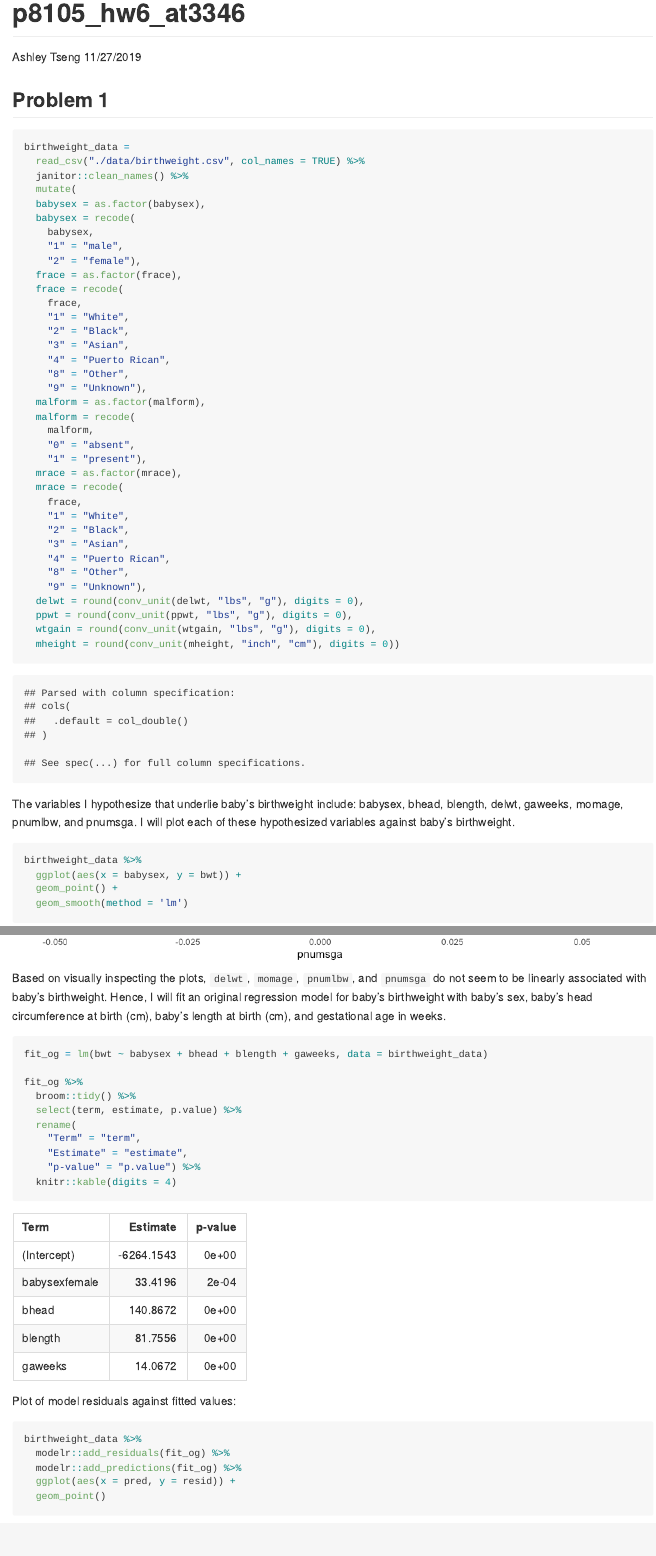
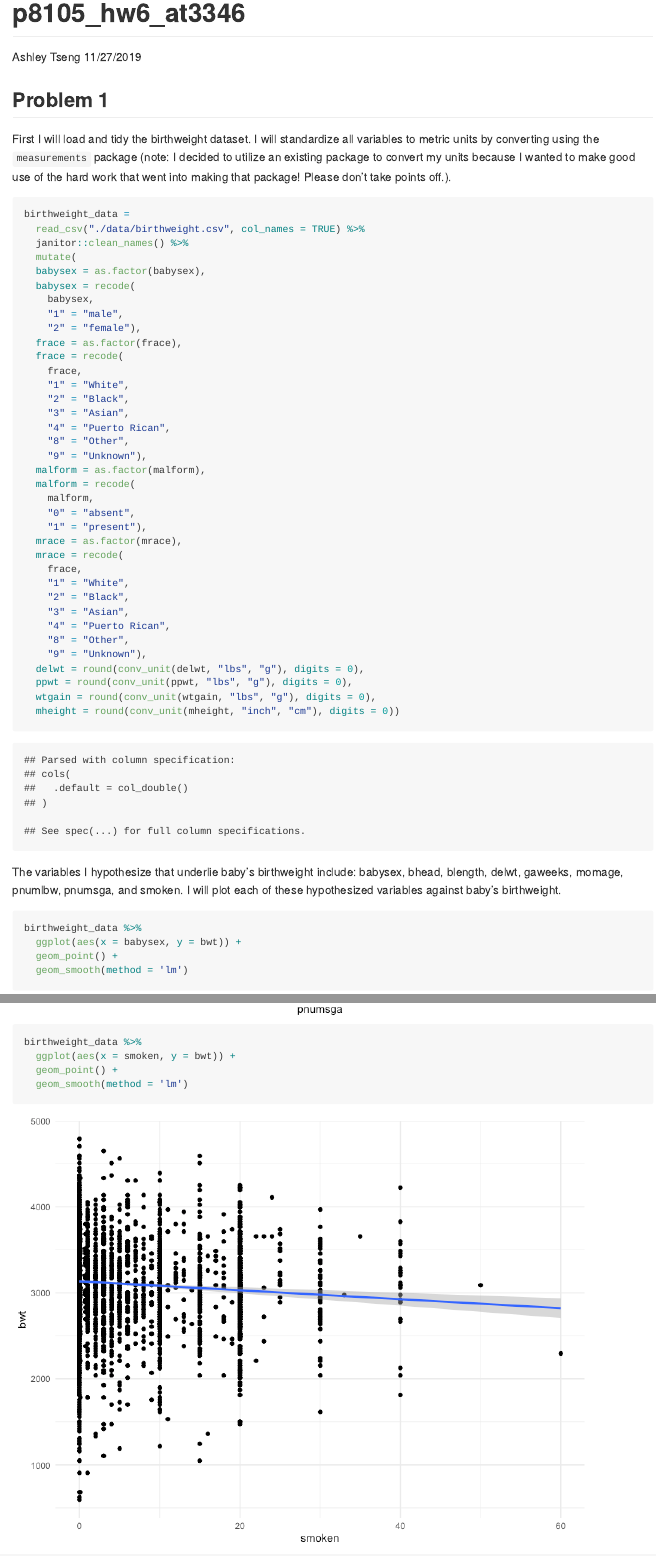
Before and after one commit to atseng1/p8105_hw6_at3346, an R Markdown document (p8105_hw6_at3346.Rmd): the page in a window 1100 px wide, from its top, and a second part further down, joined at a grey line. The pictures show the output file p8105_hw6_at3346.md that the author committed with the source, drawn offline in the style of GitHub; long lines of code are wrapped.

Commit message:
committing after adding commentary about use of "measurements" package and adding mother's cigarette use to hypothesized variables

````diff
--- a/p8105_hw6_at3346.Rmd
+++ b/p8105_hw6_at3346.Rmd
@@ -29,6 +29,8 @@ theme_set(theme_minimal() + theme(legend.position = "bottom"))
 
 
 ## Problem 1
+
+First I will load and tidy the birthweight dataset. I will standardize all variables to metric units by converting using the `measurements` package (note: I decided to utilize an existing package to convert my units because I wanted to make good use of the hard work that went into making that package! Please don't take points off.).
 ```{r prob1.loadtidy}
 birthweight_data =
   read_csv("./data/birthweight.csv", col_names = TRUE) %>%
@@ -69,7 +71,7 @@ birthweight_data =
 ```
 
 
-The variables I hypothesize that underlie baby's birthweight include: babysex, bhead, blength, delwt, gaweeks, momage, pnumlbw, and pnumsga. I will plot each of these hypothesized variables against baby's birthweight.
+The variables I hypothesize that underlie baby's birthweight include: babysex, bhead, blength, delwt, gaweeks, momage, pnumlbw, pnumsga, and smoken. I will plot each of these hypothesized variables against baby's birthweight.
 
 ```{r prob1.exploratory}
 birthweight_data %>%
@@ -111,10 +113,15 @@ birthweight_data %>%
   ggplot(aes(x = pnumsga, y = bwt)) +
   geom_point() +
   geom_smooth(method = 'lm')
+
+birthweight_data %>%
+  ggplot(aes(x = smoken, y = bwt)) +
+  geom_point() +
+  geom_smooth(method = 'lm')
 ```
 
 
-Based on visually inspecting the plots, `delwt`, `momage`, `pnumlbw`, and `pnumsga` do not seem to be linearly associated with baby's birthweight. Hence, I will fit an original regression model for baby's birthweight with baby's sex, baby’s head circumference at birth (cm), baby’s length at birth (cm), and gestational age in weeks.
+Based on visually inspecting the plots, `delwt`, `momage`, `pnumlbw`, `pnumsga`, and `smoken` do not seem to be linearly associated with baby's birthweight. Hence, I will fit an original regression model for baby's birthweight with baby's sex, baby’s head circumference at birth (cm), baby’s length at birth (cm), and gestational age in weeks.
 ```{r prob1.originalreg}
 fit_og = lm(bwt ~ babysex + bhead + blength + gaweeks, data = birthweight_data)
 
````
Also changed, not shown: p8105_hw6_at3346.md, p8105_hw6_at3346_files/figure-gfm/prob1.CV-1.png, p8105_hw6_at3346_files/figure-gfm/prob1.exploratory-9.png (added), p8105_hw6_at3346.Rmd (1 more changed lines).
